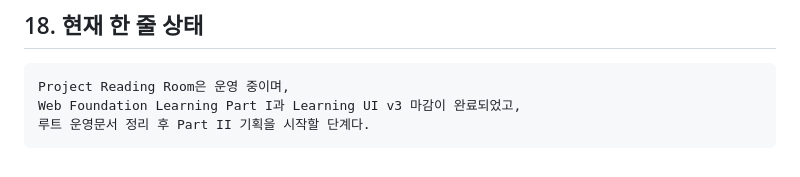
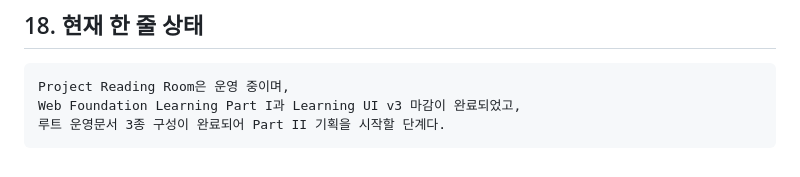
Before and after one commit to potato-farm-k/project-reading-room, a Markdown page: STATUS.md, the part around the change. Drawn GitHub-style.

````diff
--- a/STATUS.md
+++ b/STATUS.md
@@ -547,5 +547,5 @@ DECISION_LOG.md
 ```text
 Project Reading Room은 운영 중이며,
 Web Foundation Learning Part I과 Learning UI v3 마감이 완료되었고,
-루트 운영문서 정리 후 Part II 기획을 시작할 단계다.
+루트 운영문서 3종 구성이 완료되어 Part II 기획을 시작할 단계다.
 ```
````
Also changed, not shown: CHANGELOG.md (+2 -2 lines).
